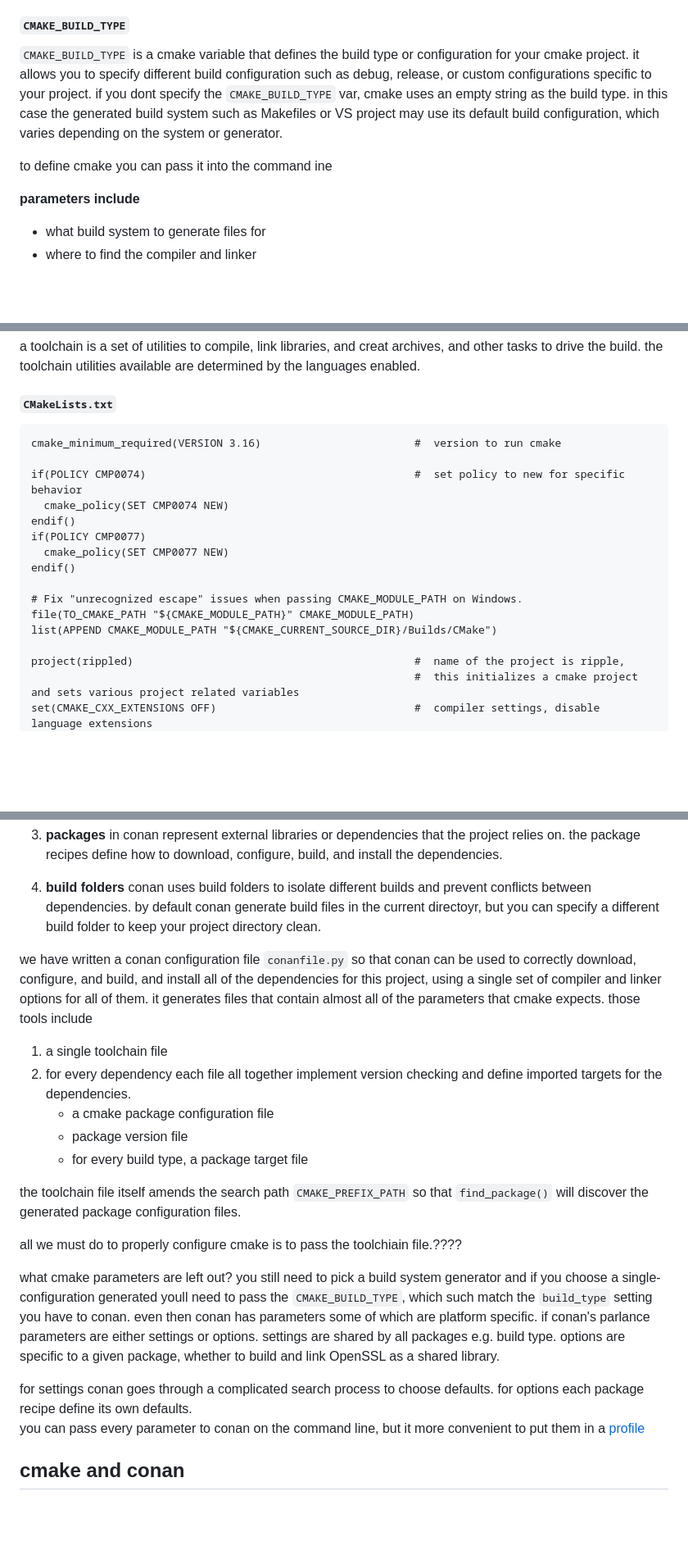
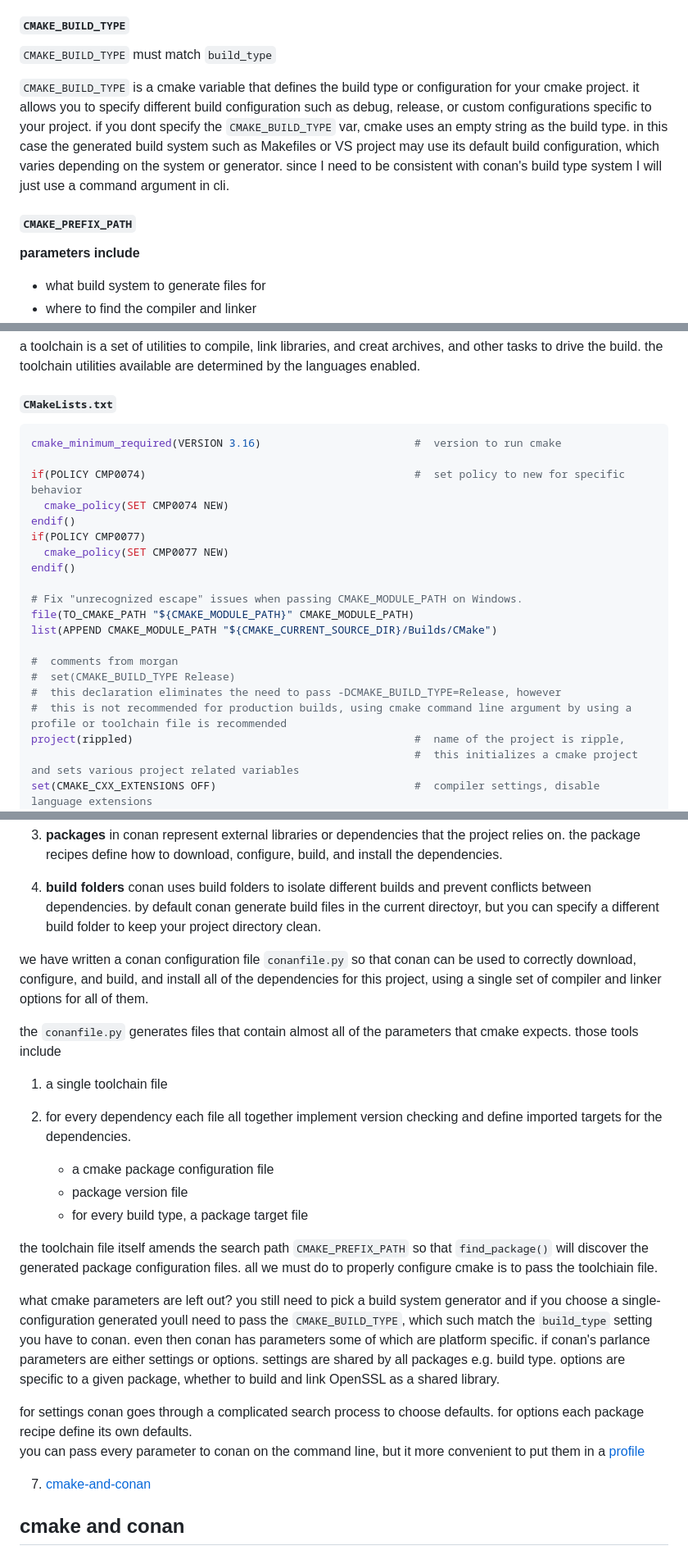
Before and after one commit to MorganBergen/xrpl-docs, a Markdown page: src/build-rippled/README.md, 3 parts joined by grey strips. Shown at 82% size. GitHub-like rendering; blank space fills up the shorter version.

Commit message:
latest notes

````diff
--- a/src/build-rippled/README.md
+++ b/src/build-rippled/README.md
@@ -54,9 +54,13 @@ technically cmake is unneeded to build rippled.  you could manually compile ever
 
 ####  `CMAKE_BUILD_TYPE`
 
-`CMAKE_BUILD_TYPE` is a cmake variable that defines the build type or configuration for your cmake project.  it allows you to specify different build configuration such as debug, release, or custom configurations specific to your project.   if you dont specify the `CMAKE_BUILD_TYPE` var, cmake uses an empty string as the build type.  in this case the generated build system such as Makefiles or VS project may use its default build configuration, which varies depending on the system or generator.
+`CMAKE_BUILD_TYPE` must match `build_type`
 
-to define cmake you can pass it into the command ine
+`CMAKE_BUILD_TYPE` is a cmake variable that defines the build type or configuration for your cmake project.  it allows you to specify different build configuration such as debug, release, or custom configurations specific to your project.   if you dont specify the `CMAKE_BUILD_TYPE` var, cmake uses an empty string as the build type.  in this case the generated build system such as Makefiles or VS project may use its default build configuration, which varies depending on the system or generator.  since I need to be consistent with conan's build type system I will just use a command argument in cli.
+
+####  `CMAKE_PREFIX_PATH`
+
+
 
 
 **parameters include**
@@ -76,7 +80,7 @@ a toolchain is a set of utilities to compile, link libraries, and creat archives
 
 ####  `CMakeLists.txt`
 
-```txt
+```cmake
 cmake_minimum_required(VERSION 3.16)                        #  version to run cmake
 
 if(POLICY CMP0074)                                          #  set policy to new for specific behavior
@@ -90,6 +94,10 @@ endif()
 file(TO_CMAKE_PATH "${CMAKE_MODULE_PATH}" CMAKE_MODULE_PATH)
 list(APPEND CMAKE_MODULE_PATH "${CMAKE_CURRENT_SOURCE_DIR}/Builds/CMake")
 
+#  comments from morgan
+#  set(CMAKE_BUILD_TYPE Release)
+#  this declaration eliminates the need to pass -DCMAKE_BUILD_TYPE=Release, however
+#  this is not recommended for production builds, using cmake command line argument by using a profile or toolchain file is recommended
 project(rippled)                                            #  name of the project is ripple,
                                                             #  this initializes a cmake project and sets various project related variables
 set(CMAKE_CXX_EXTENSIONS OFF)                               #  compiler settings, disable language extensions
@@ -222,22 +230,25 @@ conan is a package manager for c++ ensuring that the process of installing, upgr
 
 3.  **build folders**  conan uses build folders to isolate different builds and prevent conflicts between dependencies.  by default conan generate build files in the current directoyr, but you can specify a different build folder to keep your project directory clean.
 
-we have written a conan configuration file `conanfile.py` so that conan can be used to correctly download, configure, and build, and install all of the dependencies for this project, using a single set of compiler and linker options for all of them.  it generates files that contain almost all of the parameters that cmake expects.  those tools include
+we have written a conan configuration file `conanfile.py` so that conan can be used to correctly download, configure, and build, and install all of the dependencies for this project, using a single set of compiler and linker options for all of them.
+
+the `conanfile.py` generates files that contain almost all of the parameters that cmake expects.  those tools include
 
 1.  a single toolchain file
+
 2.  for every dependency each file all together implement version checking and define imported targets for the dependencies.
     -  a cmake package configuration file
     -  package version file
     -  for every build type, a package target file
 
-the toolchain file itself amends the search path `CMAKE_PREFIX_PATH` so that `find_package()` will discover the generated package configuration files.
-
-all we must do to properly configure cmake is to pass the toolchiain file.????
+the toolchain file itself amends the search path `CMAKE_PREFIX_PATH` so that `find_package()` will discover the generated package configuration files.  all we must do to properly configure cmake is to pass the toolchiain file.
 
 what cmake parameters are left out?  you still need to pick a build system generator and if you choose a single-configuration generated youll need to pass the `CMAKE_BUILD_TYPE`, which such match the `build_type` setting you have to conan.  even then conan has parameters some of which are platform specific.  if conan's parlance parameters are either settings or options.  settings are shared by all packages e.g. build type.  options are specific to a given package, whether to build and link OpenSSL as a shared library.
 
 for settings conan goes through a complicated search process to choose defaults.  for options each package recipe define its own defaults.
 you can pass every parameter to conan on the command line, but it more convenient to put them in a [profile](https://docs.conan.io/1/reference/profiles.html)
+
+7.  [cmake-and-conan](#cmake-and-conan)
 
 ##  cmake and conan
 
````
Also changed, not shown: other parts of src/build-rippled/README.md (+1 -1 lines).
